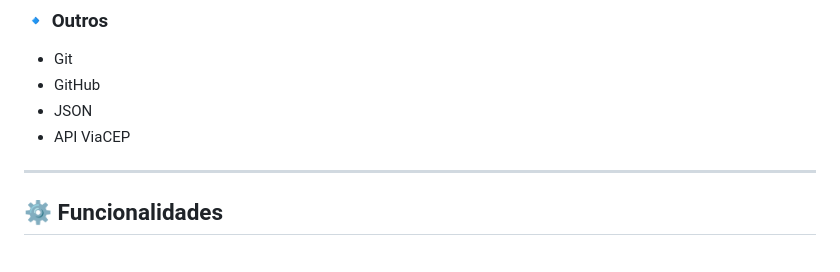
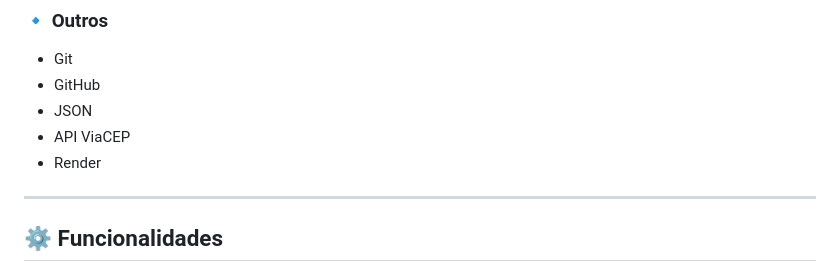
Before and after one commit to Vinifernandes05/Sistema-Cadastro-Usuarios, a Markdown page: readme.md, the part around the change. GitHub-like rendering.

```diff
--- a/readme.md
+++ b/readme.md
@@ -43,6 +43,7 @@ Este projeto foi desenvolvido utilizando as seguintes tecnologias:
 - GitHub
 - JSON
 - API ViaCEP
+- Render
 
 ---
 
```
